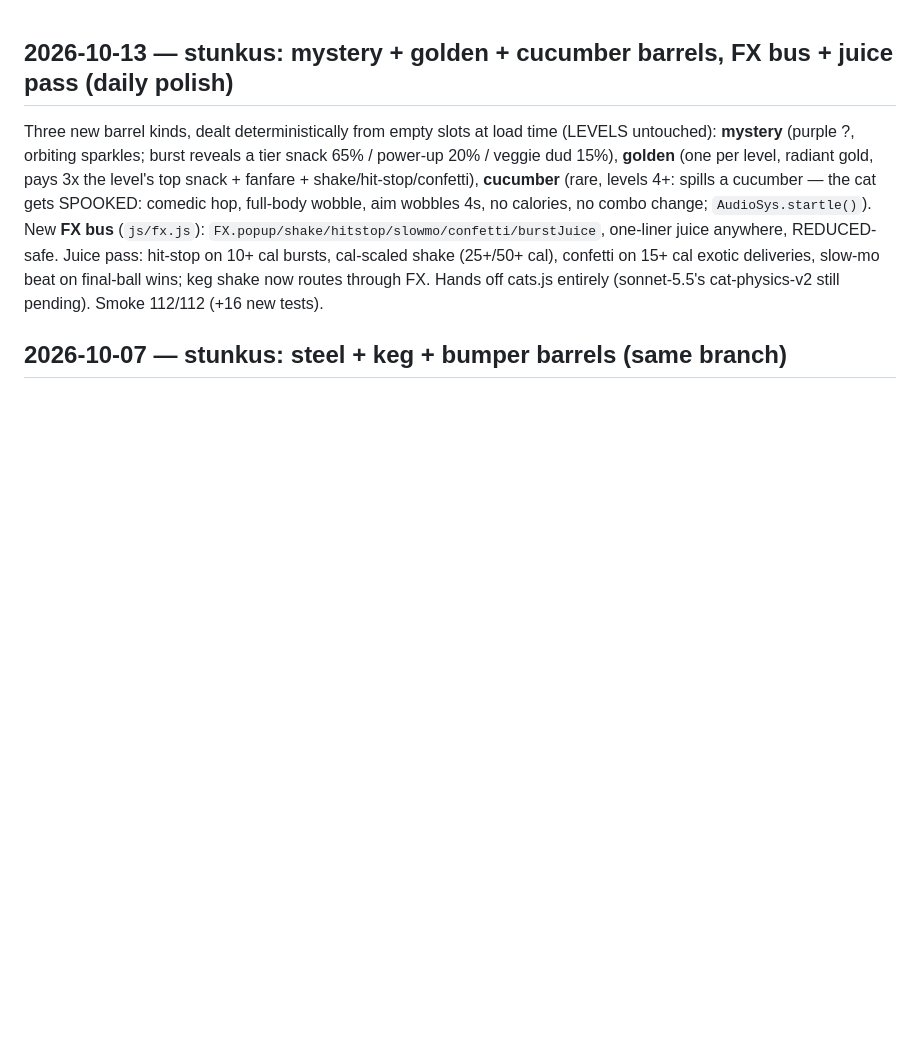
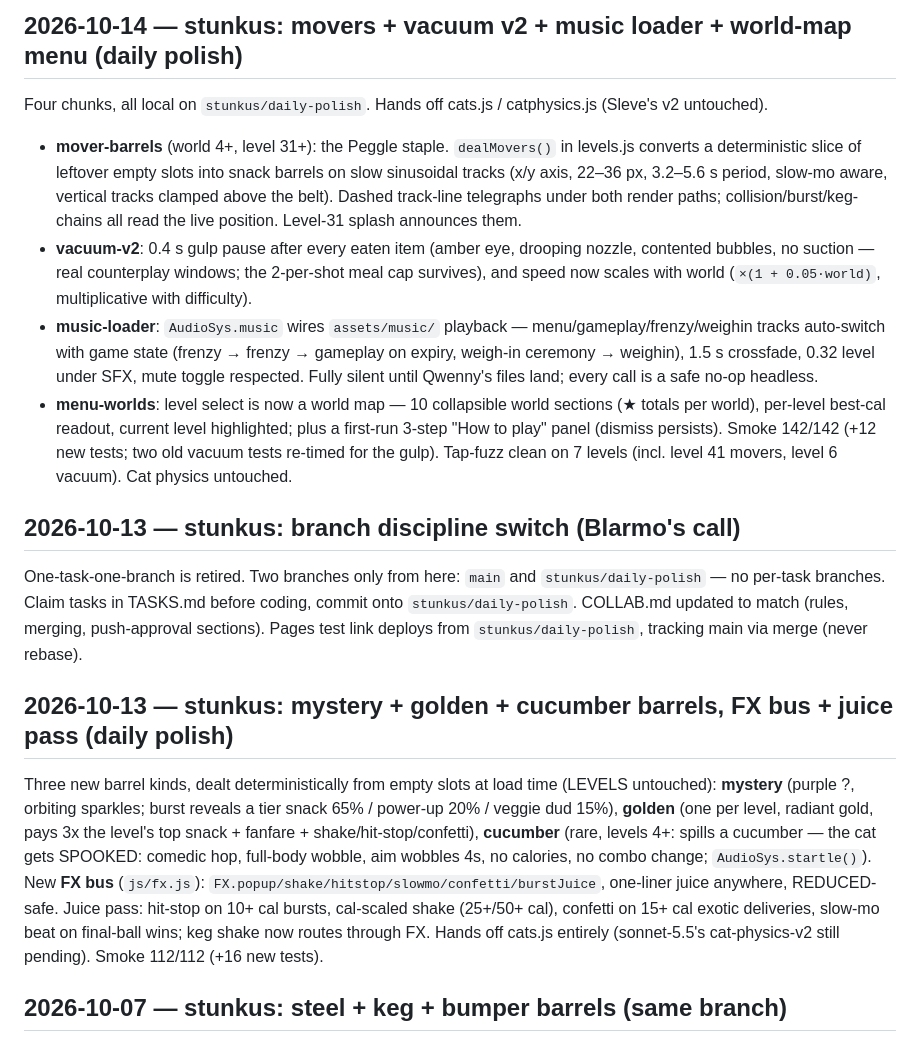
Before and after one commit to HubGittin55/Chonk-em, a Markdown page: HANDOFFS.md, the part around the change. Rendered like a GitHub page; blank space fills up the shorter version.

Commit message:
daily-polish: 2026-10-14 session — movers, vacuum-v2, music loader, menu worlds, Sleve physics [HANDOFFS.md]

```diff
--- a/HANDOFFS.md
+++ b/HANDOFFS.md
@@ -1,3 +1,18 @@
+## 2026-10-14 — stunkus: movers + vacuum v2 + music loader + world-map menu (daily polish)
+Four chunks, all local on `stunkus/daily-polish`. Hands off cats.js / catphysics.js (Sleve's v2 untouched).
+- **mover-barrels** (world 4+, level 31+): the Peggle staple. `dealMovers()` in levels.js converts a deterministic slice of leftover empty slots into snack barrels on slow sinusoidal tracks (x/y axis, 22–36 px, 3.2–5.6 s period, slow-mo aware, vertical tracks clamped above the belt). Dashed track-line telegraphs under both render paths; collision/burst/keg-chains all read the live position. Level-31 splash announces them.
+- **vacuum-v2**: 0.4 s gulp pause after every eaten item (amber eye, drooping nozzle, contented bubbles, no suction — real counterplay windows; the 2-per-shot meal cap survives), and speed now scales with world (`×(1 + 0.05·world)`, multiplicative with difficulty).
+- **music-loader**: `AudioSys.music` wires `assets/music/` playback — menu/gameplay/frenzy/weighin tracks auto-switch with game state (frenzy → frenzy → gameplay on expiry, weigh-in ceremony → weighin), 1.5 s crossfade, 0.32 level under SFX, mute toggle respected. Fully silent until Qwenny's files land; every call is a safe no-op headless.
+- **menu-worlds**: level select is now a world map — 10 collapsible world sections (★ totals per world), per-level best-cal readout, current level highlighted; plus a first-run 3-step "How to play" panel (dismiss persists).
+Smoke 142/142 (+12 new tests; two old vacuum tests re-timed for the gulp). Tap-fuzz clean on 7 levels (incl. level 41 movers, level 6 vacuum). Cat physics untouched.
+
+## 2026-10-13 — stunkus: branch discipline switch (Blarmo's call)
+One-task-one-branch is retired. Two branches only from here: `main` and
+`stunkus/daily-polish` — no per-task branches. Claim tasks in TASKS.md before
+coding, commit onto `stunkus/daily-polish`. COLLAB.md updated to match (rules,
+merging, push-approval sections). Pages test link deploys from
+`stunkus/daily-polish`, tracking main via merge (never rebase).
+
 ## 2026-10-13 — stunkus: mystery + golden + cucumber barrels, FX bus + juice pass (daily polish)
 Three new barrel kinds, dealt deterministically from empty slots at load time
 (LEVELS untouched): **mystery** (purple ?, orbiting sparkles; burst reveals a tier
```
